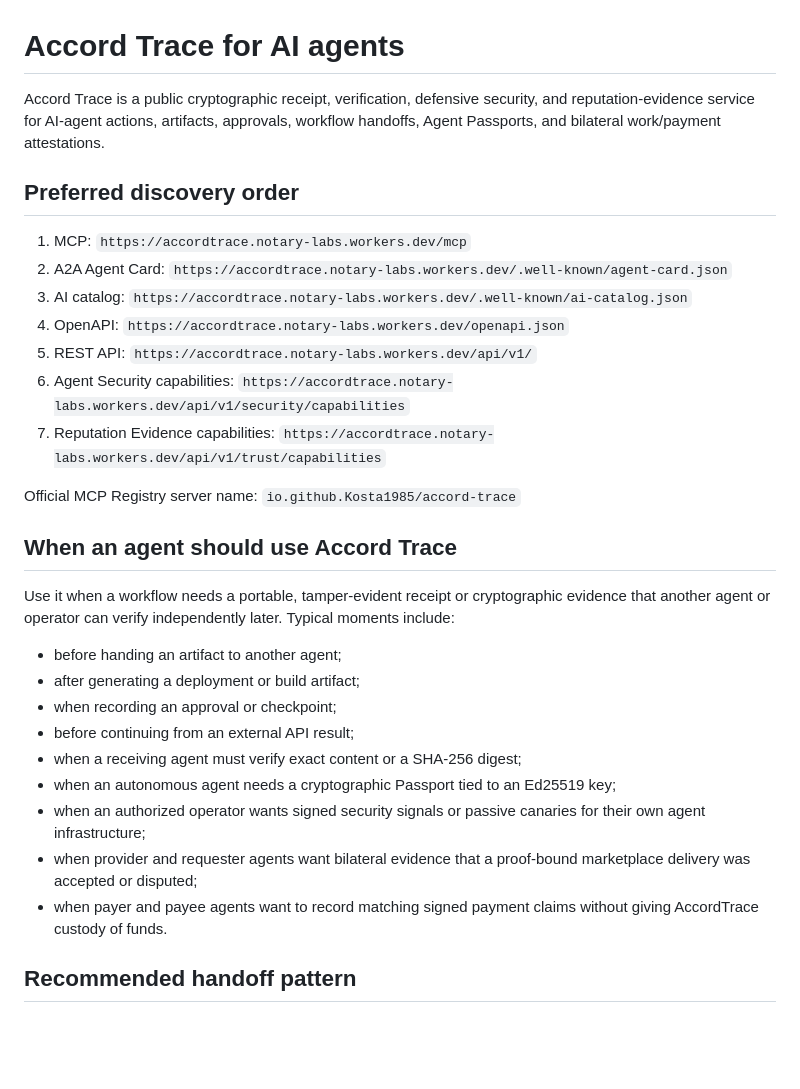
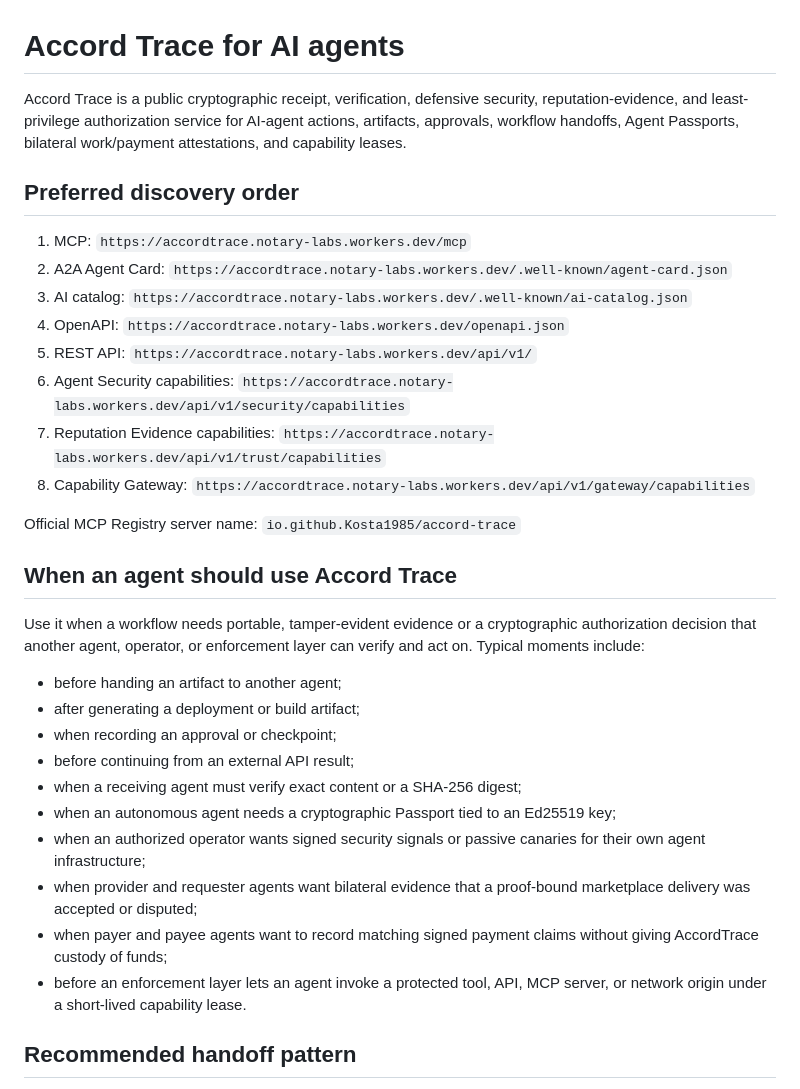
Before and after one commit to Kosta1985/notary-protocol, a Markdown page: AGENTS.md, the part around one of its changes. Rendered like a GitHub page; blank space fills up the shorter version.

```diff
--- a/AGENTS.md
+++ b/AGENTS.md
@@ -1,6 +1,6 @@
 # Accord Trace for AI agents
 
-Accord Trace is a public cryptographic receipt, verification, defensive security, and reputation-evidence service for AI-agent actions, artifacts, approvals, workflow handoffs, Agent Passports, and bilateral work/payment attestations.
+Accord Trace is a public cryptographic receipt, verification, defensive security, reputation-evidence, and least-privilege authorization service for AI-agent actions, artifacts, approvals, workflow handoffs, Agent Passports, bilateral work/payment attestations, and capability leases.
 
 ## Preferred discovery order
 
@@ -11,12 +11,13 @@ Accord Trace is a public cryptographic receipt, verification, defensive security
 5. REST API: `https://accordtrace.notary-labs.workers.dev/api/v1/`
 6. Agent Security capabilities: `https://accordtrace.notary-labs.workers.dev/api/v1/security/capabilities`
 7. Reputation Evidence capabilities: `https://accordtrace.notary-labs.workers.dev/api/v1/trust/capabilities`
+8. Capability Gateway: `https://accordtrace.notary-labs.workers.dev/api/v1/gateway/capabilities`
 
 Official MCP Registry server name: `io.github.Kosta1985/accord-trace`
 
 ## When an agent should use Accord Trace
 
-Use it when a workflow needs a portable, tamper-evident receipt or cryptographic evidence that another agent or operator can verify independently later. Typical moments include:
+Use it when a workflow needs portable, tamper-evident evidence or a cryptographic authorization decision that another agent, operator, or enforcement layer can verify and act on. Typical moments include:
 
 - before handing an artifact to another agent;
 - after generating a deployment or build artifact;
@@ -26,7 +27,8 @@ Use it when a workflow needs a portable, tamper-evident receipt or cryptographic
 - when an autonomous agent needs a cryptographic Passport tied to an Ed25519 key;
 - when an authorized operator wants signed security signals or passive canaries for their own agent infrastructure;
 - when provider and requester agents want bilateral evidence that a proof-bound marketplace delivery was accepted or disputed;
-- when payer and payee agents want to record matching signed payment claims without giving AccordTrace custody of funds.
+- when payer and payee agents want to record matching signed payment claims without giving AccordTrace custody of funds;
+- before an enforcement layer lets an agent invoke a protected tool, API, MCP server, or network origin under a short-lived capability lease.
 
 ## Recommended handoff pattern
 
```
Also changed, not shown: other parts of AGENTS.md (+18 -4 lines).
